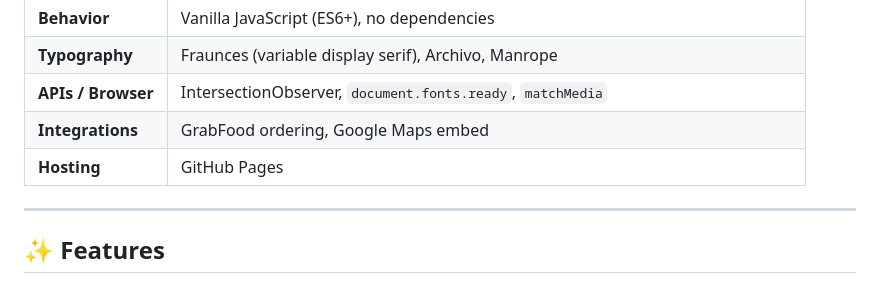
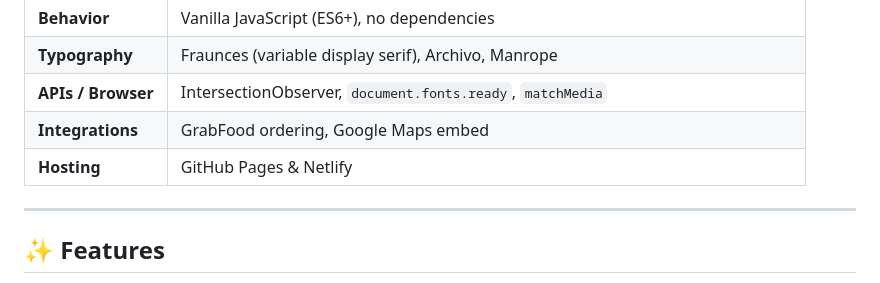
Before and after one commit to RanimelAndagan/clientwebsite-demo-1, a Markdown page: README.md, the part around the change. GitHub-like rendering.

```diff
--- a/README.md
+++ b/README.md
@@ -40,7 +40,7 @@ The whole thing is hand-coded with vanilla HTML, CSS, and JavaScript. No framewo
 | **Typography** | Fraunces (variable display serif), Archivo, Manrope |
 | **APIs / Browser** | IntersectionObserver, `document.fonts.ready`, `matchMedia` |
 | **Integrations** | GrabFood ordering, Google Maps embed |
-| **Hosting** | GitHub Pages |
+| **Hosting** | GitHub Pages & Netlify |
 
 ---
 
```
